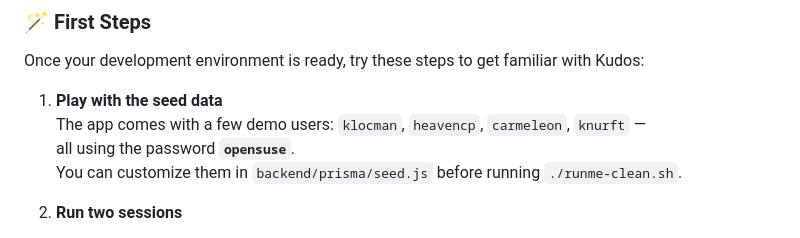
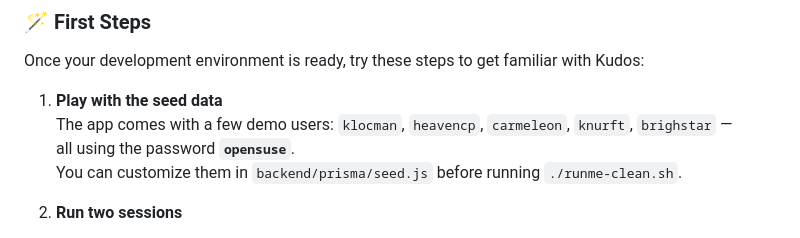
Before and after one commit to openSUSE/kudos, a Markdown page: README.md, the part around the change. Drawn GitHub-style.

Commit message:
Add 'brighstar' to demo users list in README

```diff
--- a/README.md
+++ b/README.md
@@ -62,7 +62,7 @@ git clone https://github.com/openSUSE/kudos.git
 Once your development environment is ready, try these steps to get familiar with Kudos:
 
 1. **Play with the seed data**
-   The app comes with a few demo users: `klocman`, `heavencp`, `carmeleon`, `knurft` —
+   The app comes with a few demo users: `klocman`, `heavencp`, `carmeleon`, `knurft`, `brighstar` —
    all using the password **`opensuse`**.
    You can customize them in `backend/prisma/seed.js` before running `./runme-clean.sh`.
 
```
